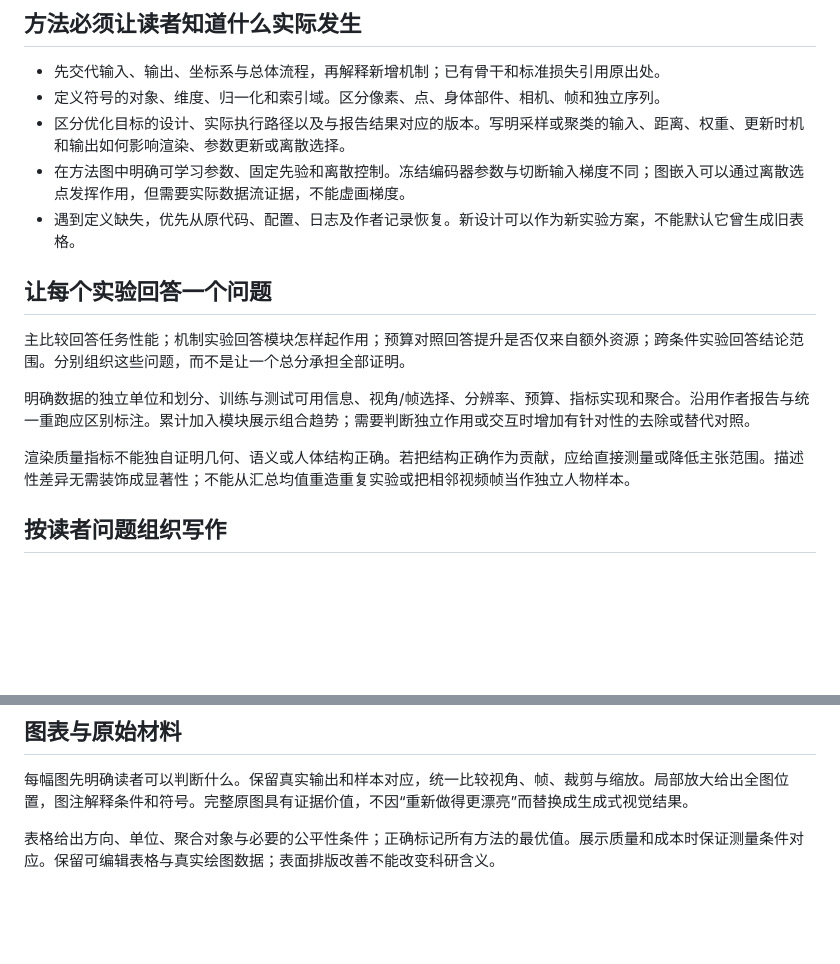
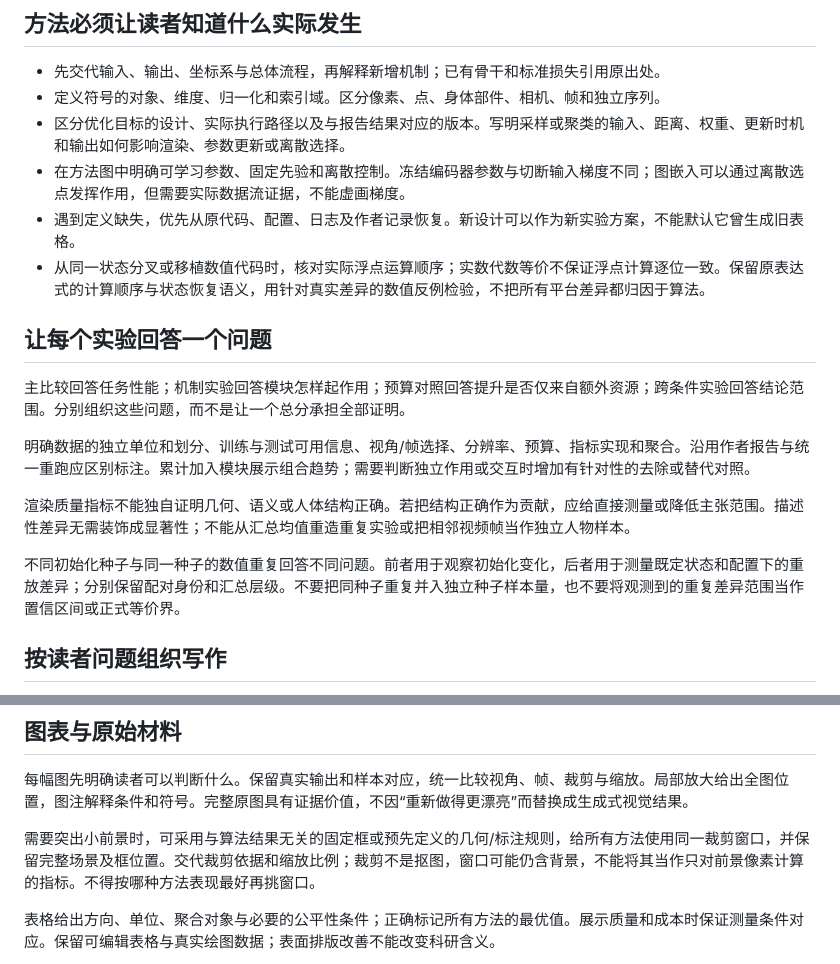
Before and after one commit to wanghongsheng01/claude-skills, a Markdown page: write-cviu/SKILL.md, 2 parts joined by grey strips. Rendered like a GitHub page; blank space fills up the shorter version.

Commit message:
Clarify CVIU reproducibility, replay statistics and deterministic crop guidance

```diff
--- a/write-cviu/SKILL.md
+++ b/write-cviu/SKILL.md
@@ -24,6 +24,7 @@ description: 依据已发表 Computer Vision and Image Understanding 论文的
 - 区分优化目标的设计、实际执行路径以及与报告结果对应的版本。写明采样或聚类的输入、距离、权重、更新时机和输出如何影响渲染、参数更新或离散选择。
 - 在方法图中明确可学习参数、固定先验和离散控制。冻结编码器参数与切断输入梯度不同；图嵌入可以通过离散选点发挥作用，但需要实际数据流证据，不能虚画梯度。
 - 遇到定义缺失，优先从原代码、配置、日志及作者记录恢复。新设计可以作为新实验方案，不能默认它曾生成旧表格。
+- 从同一状态分叉或移植数值代码时，核对实际浮点运算顺序；实数代数等价不保证浮点计算逐位一致。保留原表达式的计算顺序与状态恢复语义，用针对真实差异的数值反例检验，不把所有平台差异都归因于算法。
 
 ## 让每个实验回答一个问题
 
@@ -32,6 +33,8 @@ description: 依据已发表 Computer Vision and Image Understanding 论文的
 明确数据的独立单位和划分、训练与测试可用信息、视角/帧选择、分辨率、预算、指标实现和聚合。沿用作者报告与统一重跑应区别标注。累计加入模块展示组合趋势；需要判断独立作用或交互时增加有针对性的去除或替代对照。
 
 渲染质量指标不能独自证明几何、语义或人体结构正确。若把结构正确作为贡献，应给直接测量或降低主张范围。描述性差异无需装饰成显著性；不能从汇总均值重造重复实验或把相邻视频帧当作独立人物样本。
+
+不同初始化种子与同一种子的数值重复回答不同问题。前者用于观察初始化变化，后者用于测量既定状态和配置下的重放差异；分别保留配对身份和汇总层级。不要把同种子重复并入独立种子样本量，也不要将观测到的重复差异范围当作置信区间或正式等价界。
 
 ## 按读者问题组织写作
 
@@ -49,6 +52,8 @@ description: 依据已发表 Computer Vision and Image Understanding 论文的
 
 每幅图先明确读者可以判断什么。保留真实输出和样本对应，统一比较视角、帧、裁剪与缩放。局部放大给出全图位置，图注解释条件和符号。完整原图具有证据价值，不因“重新做得更漂亮”而替换成生成式视觉结果。
 
+需要突出小前景时，可采用与算法结果无关的固定框或预先定义的几何/标注规则，给所有方法使用同一裁剪窗口，并保留完整场景及框位置。交代裁剪依据和缩放比例；裁剪不是抠图，窗口可能仍含背景，不能将其当作只对前景像素计算的指标。不得按哪种方法表现最好再挑窗口。
+
 表格给出方向、单位、聚合对象与必要的公平性条件；正确标记所有方法的最优值。展示质量和成本时保证测量条件对应。保留可编辑表格与真实绘图数据；表面排版改善不能改变科研含义。
 
 旧视频可支持新的、明确定义的诊断，但须核对解码、帧配准、压缩和背景影响。训练视角视频、裁剪图或网站展示片段不能自动充当未见视角评估，也不能补出缺失的训练配置。
```
Also changed, not shown: cviu-submission/SKILL.md (+2 -0 lines), review-cviu/SKILL.md (+2 -0 lines).
